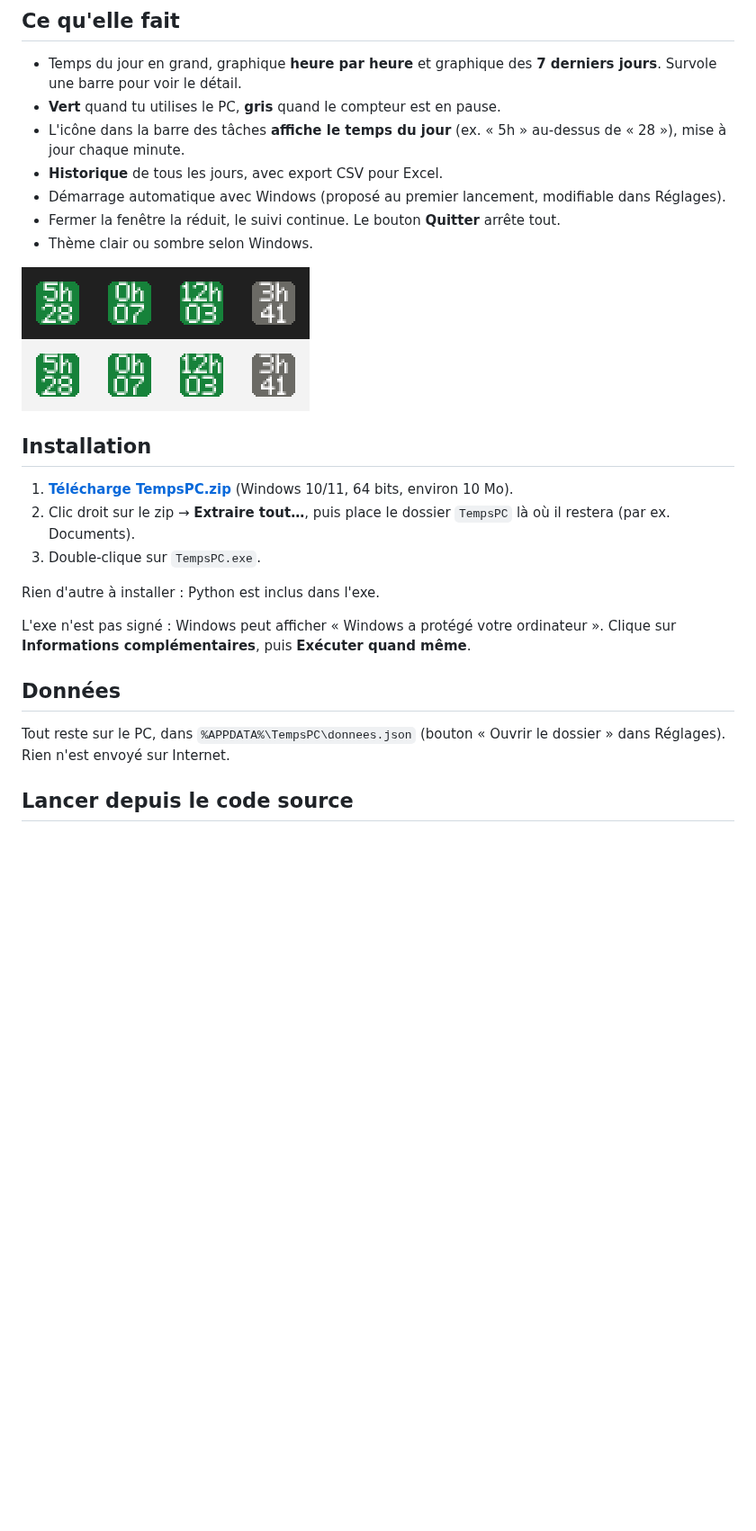
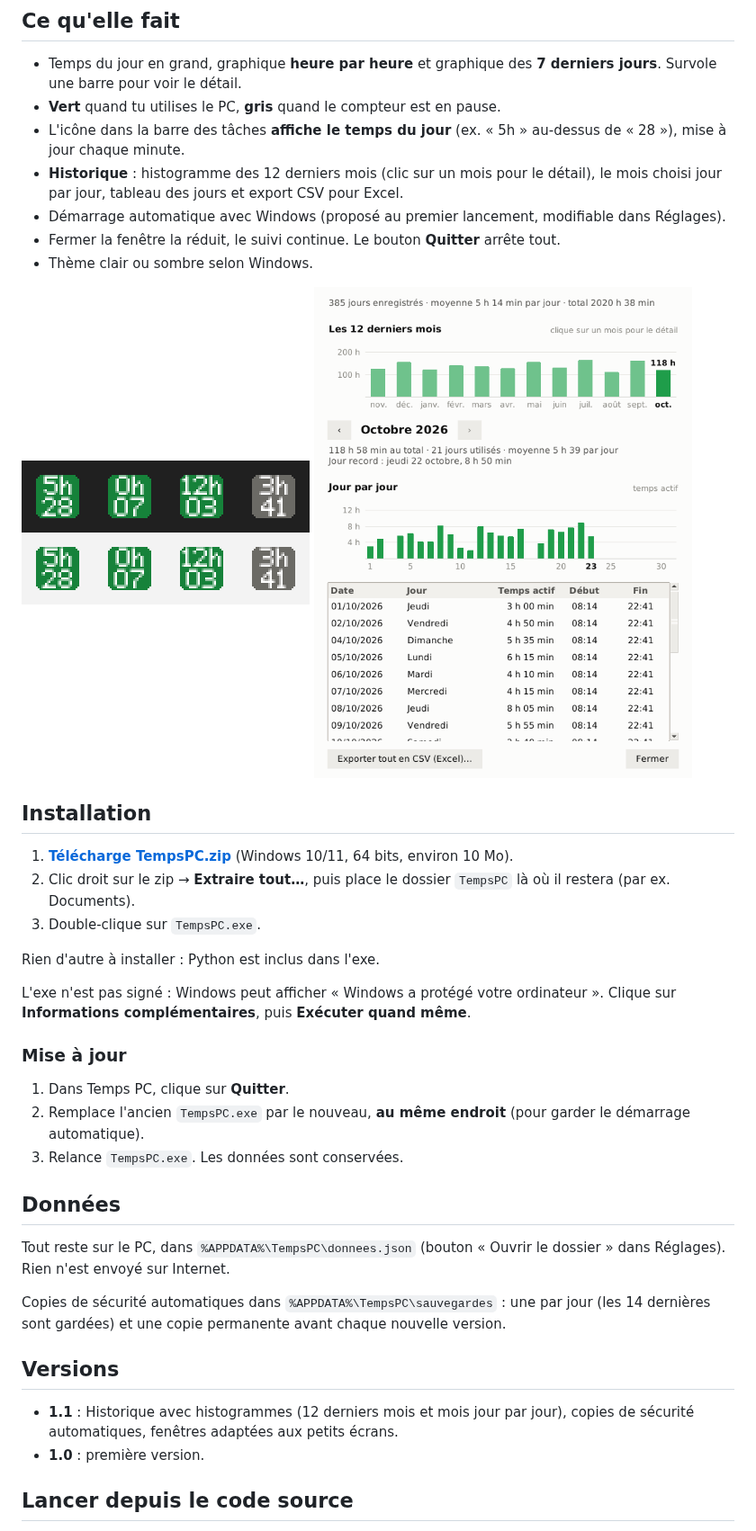
Before and after one commit to vincentschoebrechts-beep/pc-time, a Markdown page: README.md, the part around the change. Shown at 90% size. Drawn GitHub-style; pictures changed too: captures/historique.png (added); blank space fills up the shorter version.

Commit message:
Version 1.1 : historique en histogrammes et copies de sécurité
- Historique : histogramme des 12 derniers mois (clic pour choisir un
  mois), le mois choisi jour par jour, navigation ‹ ›, résumé du mois,
  tableau des jours du mois ; couleurs vert/gris selon l'activité
- Copie de sécurité de donnees.json avant toute écriture : une par jour
  (14 gardées) + une copie permanente à la 1re ouverture d'une version
- Format des données inchangé (relisible par la 1.0)
- Fenêtres limitées à la taille de l'écran
- TempsPC.zip reconstruit (exe 1.1.0)

Co-Authored-By: Claude Opus 5.5 <noreply@anthropic.com>
Claude-Session: https://claude.ai/code/session_01MVsvbRmhcLtkKJN6KXpybv

```diff
--- a/README.md
+++ b/README.md
@@ -16,12 +16,14 @@ Seul le temps **actif** est compté : après quelques minutes sans souris ni cla
 - Temps du jour en grand, graphique **heure par heure** et graphique des **7 derniers jours**. Survole une barre pour voir le détail.
 - **Vert** quand tu utilises le PC, **gris** quand le compteur est en pause.
 - L'icône dans la barre des tâches **affiche le temps du jour** (ex. « 5h » au-dessus de « 28 »), mise à jour chaque minute.
-- **Historique** de tous les jours, avec export CSV pour Excel.
+- **Historique** : histogramme des 12 derniers mois (clic sur un mois pour le détail), le mois choisi jour par jour, tableau des jours et export CSV pour Excel.
 - Démarrage automatique avec Windows (proposé au premier lancement, modifiable dans Réglages).
 - Fermer la fenêtre la réduit, le suivi continue. Le bouton **Quitter** arrête tout.
 - Thème clair ou sombre selon Windows.
 
 <img src="captures/icones_barre_des_taches.png" width="320" alt="Icône de la barre des tâches qui affiche le temps">
+
+<img src="captures/historique.png" width="420" alt="Fenêtre Historique : 12 derniers mois et mois jour par jour">
 
 ## Installation
 
@@ -33,9 +35,22 @@ Rien d'autre à installer : Python est inclus dans l'exe.
 
 L'exe n'est pas signé : Windows peut afficher « Windows a protégé votre ordinateur ». Clique sur **Informations complémentaires**, puis **Exécuter quand même**.
 
+### Mise à jour
+
+1. Dans Temps PC, clique sur **Quitter**.
+2. Remplace l'ancien `TempsPC.exe` par le nouveau, **au même endroit** (pour garder le démarrage automatique).
+3. Relance `TempsPC.exe`. Les données sont conservées.
+
 ## Données
 
 Tout reste sur le PC, dans `%APPDATA%\TempsPC\donnees.json` (bouton « Ouvrir le dossier » dans Réglages). Rien n'est envoyé sur Internet.
+
+Copies de sécurité automatiques dans `%APPDATA%\TempsPC\sauvegardes` : une par jour (les 14 dernières sont gardées) et une copie permanente avant chaque nouvelle version.
+
+## Versions
+
+- **1.1** : Historique avec histogrammes (12 derniers mois et mois jour par jour), copies de sécurité automatiques, fenêtres adaptées aux petits écrans.
+- **1.0** : première version.
 
 ## Lancer depuis le code source
 
```
Also changed, not shown: 3 other files.
